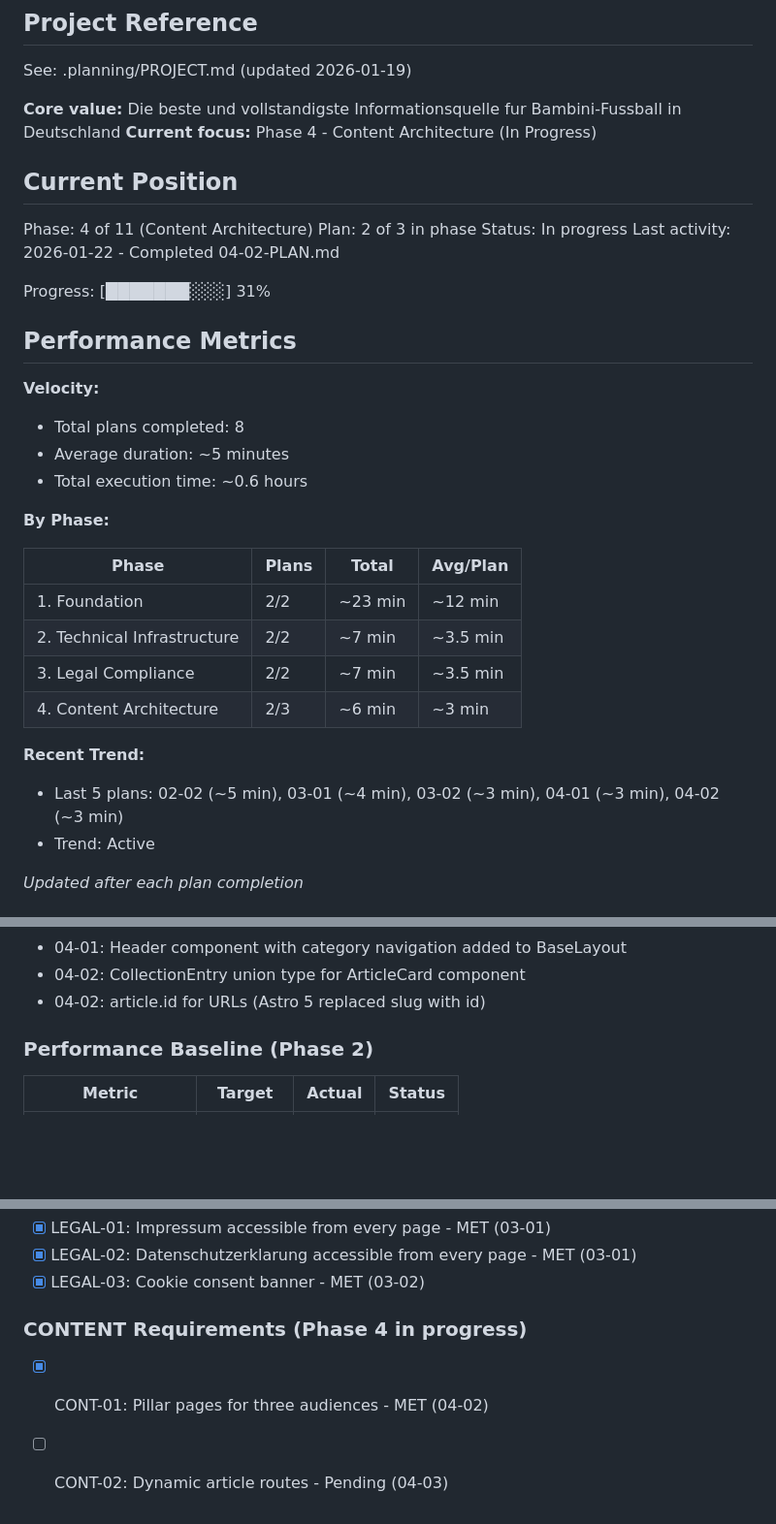
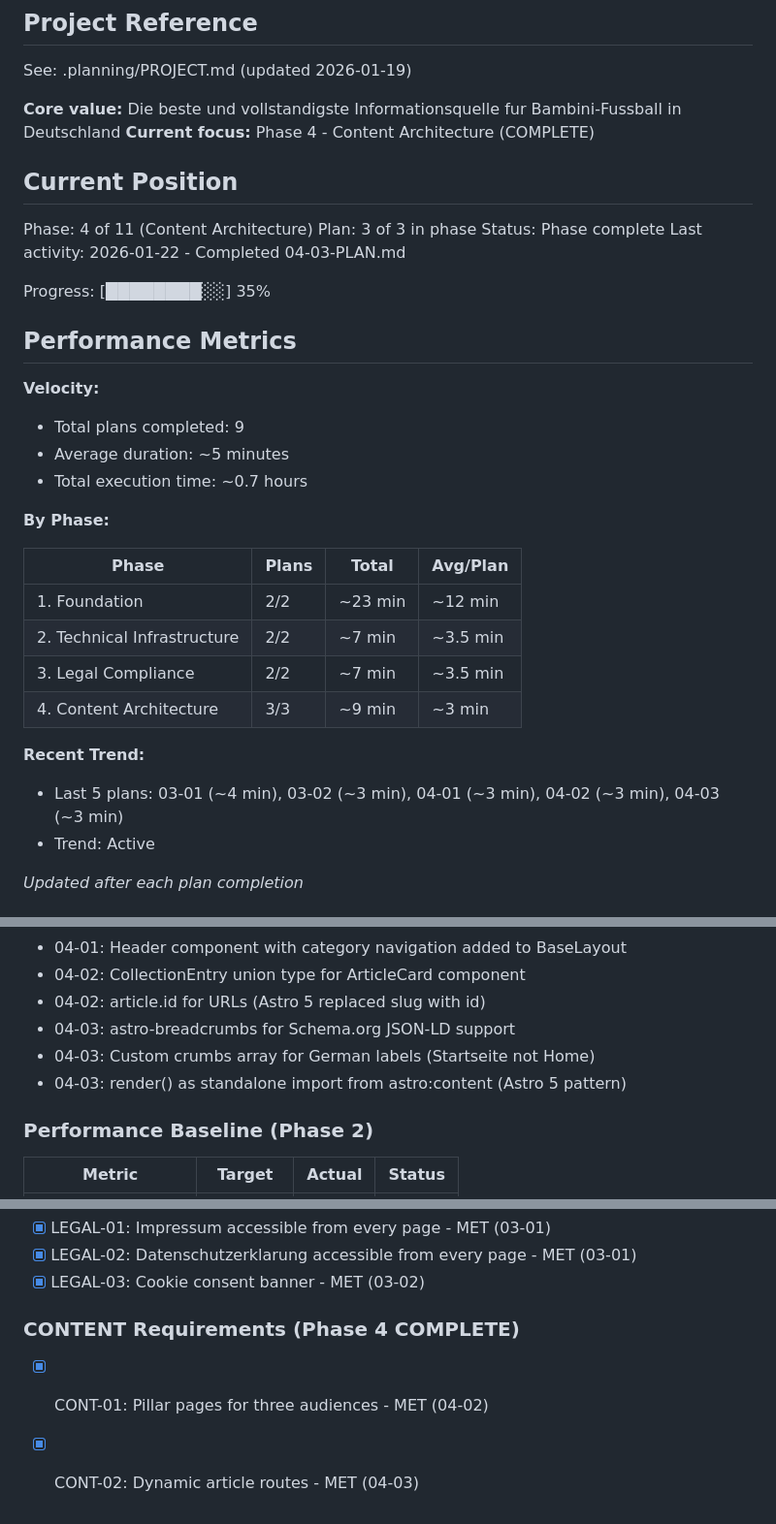
Before and after one commit to holyMakkaroni/bambini-fussball-de, a Markdown page: .planning/STATE.md, 3 parts joined by grey strips. Shown at 97% size. Rendered like a GitHub page; blank space fills up the shorter version.

Commit message:
docs(04-03): complete dynamic article routes plan
Tasks completed: 3/3
- Install astro-breadcrumbs package
- Create ArticleLayout with breadcrumbs
- Create dynamic article routes and test article

SUMMARY: .planning/phases/04-content-architecture/04-03-SUMMARY.md

```diff
--- a/.planning/STATE.md
+++ b/.planning/STATE.md
@@ -5,23 +5,23 @@
 See: .planning/PROJECT.md (updated 2026-01-19)
 
 **Core value:** Die beste und vollstandigste Informationsquelle fur Bambini-Fussball in Deutschland
-**Current focus:** Phase 4 - Content Architecture (In Progress)
+**Current focus:** Phase 4 - Content Architecture (COMPLETE)
 
 ## Current Position
 
 Phase: 4 of 11 (Content Architecture)
-Plan: 2 of 3 in phase
-Status: In progress
-Last activity: 2026-01-22 - Completed 04-02-PLAN.md
+Plan: 3 of 3 in phase
+Status: Phase complete
+Last activity: 2026-01-22 - Completed 04-03-PLAN.md
 
-Progress: [███████░░░] 31%
+Progress: [████████░░] 35%
 
 ## Performance Metrics
 
 **Velocity:**
-- Total plans completed: 8
+- Total plans completed: 9
 - Average duration: ~5 minutes
-- Total execution time: ~0.6 hours
+- Total execution time: ~0.7 hours
 
 **By Phase:**
 
@@ -30,10 +30,10 @@ Progress: [███████░░░] 31%
 | 1. Foundation | 2/2 | ~23 min | ~12 min |
 | 2. Technical Infrastructure | 2/2 | ~7 min | ~3.5 min |
 | 3. Legal Compliance | 2/2 | ~7 min | ~3.5 min |
-| 4. Content Architecture | 2/3 | ~6 min | ~3 min |
+| 4. Content Architecture | 3/3 | ~9 min | ~3 min |
 
 **Recent Trend:**
-- Last 5 plans: 02-02 (~5 min), 03-01 (~4 min), 03-02 (~3 min), 04-01 (~3 min), 04-02 (~3 min)
+- Last 5 plans: 03-01 (~4 min), 03-02 (~3 min), 04-01 (~3 min), 04-02 (~3 min), 04-03 (~3 min)
 - Trend: Active
 
 *Updated after each plan completion*
@@ -66,6 +66,9 @@ Recent decisions affecting current work:
 - 04-01: Header component with category navigation added to BaseLayout
 - 04-02: CollectionEntry union type for ArticleCard component
 - 04-02: article.id for URLs (Astro 5 replaced slug with id)
+- 04-03: astro-breadcrumbs for Schema.org JSON-LD support
+- 04-03: Custom crumbs array for German labels (Startseite not Home)
+- 04-03: render() as standalone import from astro:content (Astro 5 pattern)
 
 ### Performance Baseline (Phase 2)
 
@@ -111,6 +114,6 @@ Resume file: None
 - [x] LEGAL-02: Datenschutzerklarung accessible from every page - MET (03-01)
 - [x] LEGAL-03: Cookie consent banner - MET (03-02)
 
-### CONTENT Requirements (Phase 4 in progress)
+### CONTENT Requirements (Phase 4 COMPLETE)
 - [x] CONT-01: Pillar pages for three audiences - MET (04-02)
-- [ ] CONT-02: Dynamic article routes - Pending (04-03)
+- [x] CONT-02: Dynamic article routes - MET (04-03)
```
Also changed, not shown: other parts of .planning/STATE.md (+2 -2 lines), 1 other file.
